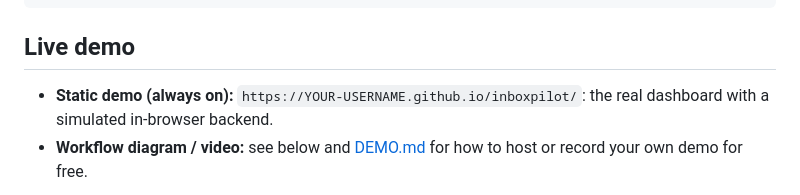
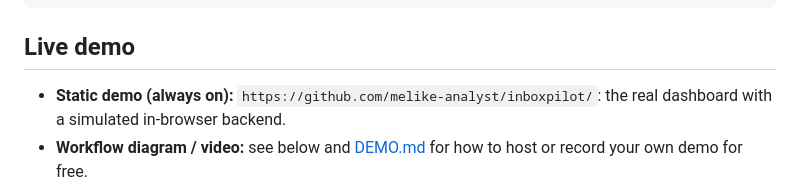
Before and after one commit to melike-analyst/inboxpilot, a Markdown page: README.md, the part around the change. Rendered like a GitHub page.

```diff
--- a/README.md
+++ b/README.md
@@ -19,7 +19,7 @@ Incoming messages (website form, email, Telegram, any webhook) are classified by
 
 ## Live demo
 
-- **Static demo (always on):** `https://YOUR-USERNAME.github.io/inboxpilot/`: the real dashboard with a simulated in-browser backend.
+- **Static demo (always on):** `https://github.com/melike-analyst/inboxpilot/`: the real dashboard with a simulated in-browser backend.
 - **Workflow diagram / video:** see below and [DEMO.md](DEMO.md) for how to host or record your own demo for free.
 
 ![n8n workflow](docs/images/n8n-workflow.png)
```
